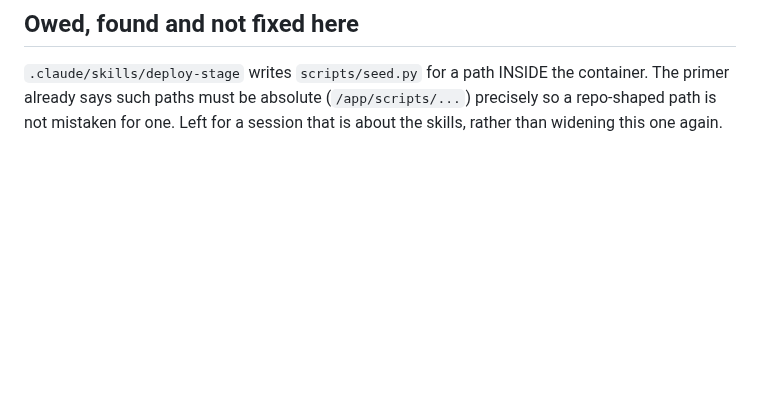
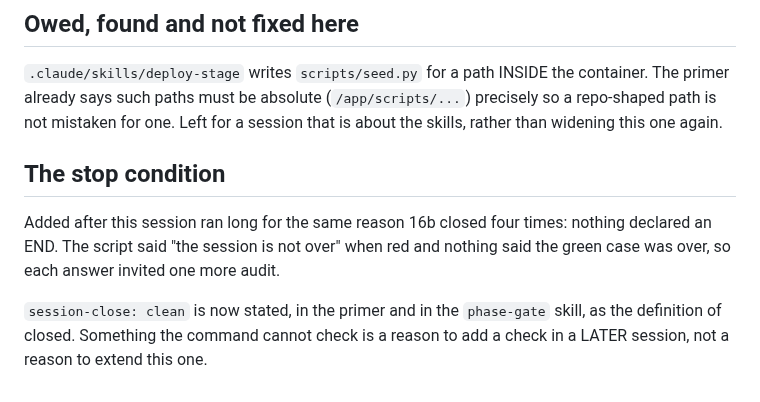
Before and after one commit to UVE-QA/aws-devops-sdet-demo, a Markdown page: docs/sessions/2026-08-01-ops-session-entry-and-exit-as-commands.md, the part around the change. Rendered like a GitHub page; blank space fills up the shorter version.

```diff
--- a/docs/sessions/2026-08-01-ops-session-entry-and-exit-as-commands.md
+++ b/docs/sessions/2026-08-01-ops-session-entry-and-exit-as-commands.md
@@ -84,3 +84,13 @@ line.
 container. The primer already says such paths must be absolute (`/app/scripts/...`)
 precisely so a repo-shaped path is not mistaken for one. Left for a session that
 is about the skills, rather than widening this one again.
+
+## The stop condition
+
+Added after this session ran long for the same reason 16b closed four times:
+nothing declared an END. The script said "the session is not over" when red and
+nothing said the green case was over, so each answer invited one more audit.
+
+`session-close: clean` is now stated, in the primer and in the `phase-gate`
+skill, as the definition of closed. Something the command cannot check is a
+reason to add a check in a LATER session, not a reason to extend this one.
```
Also changed, not shown: docs/session-primer.md (+6 -0 lines), 1 other file.
